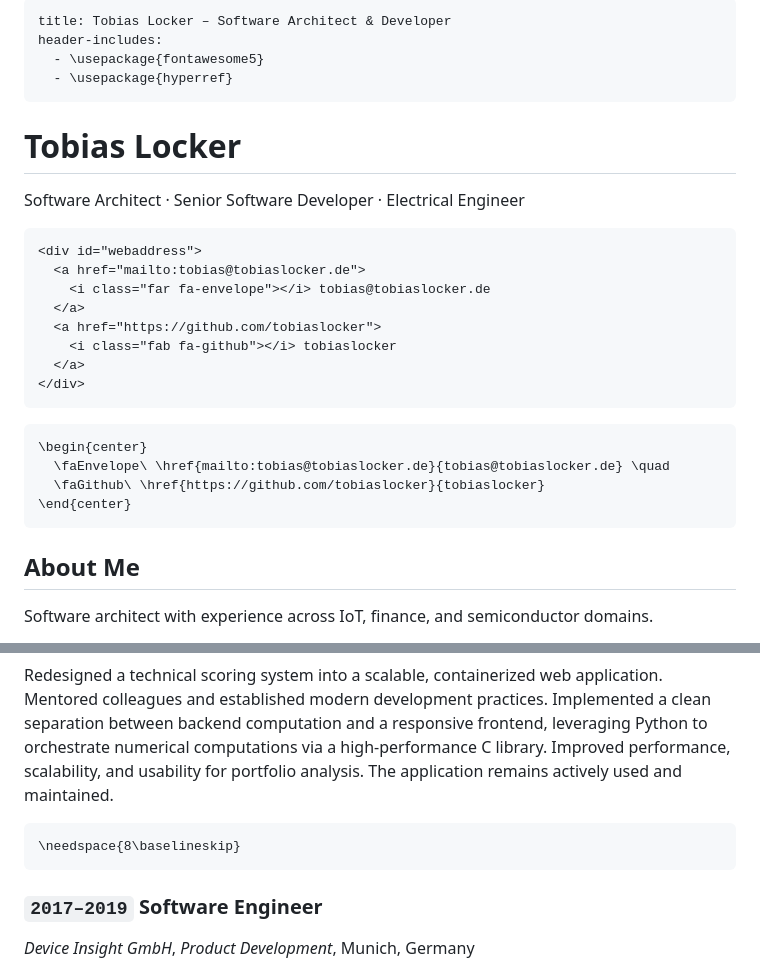
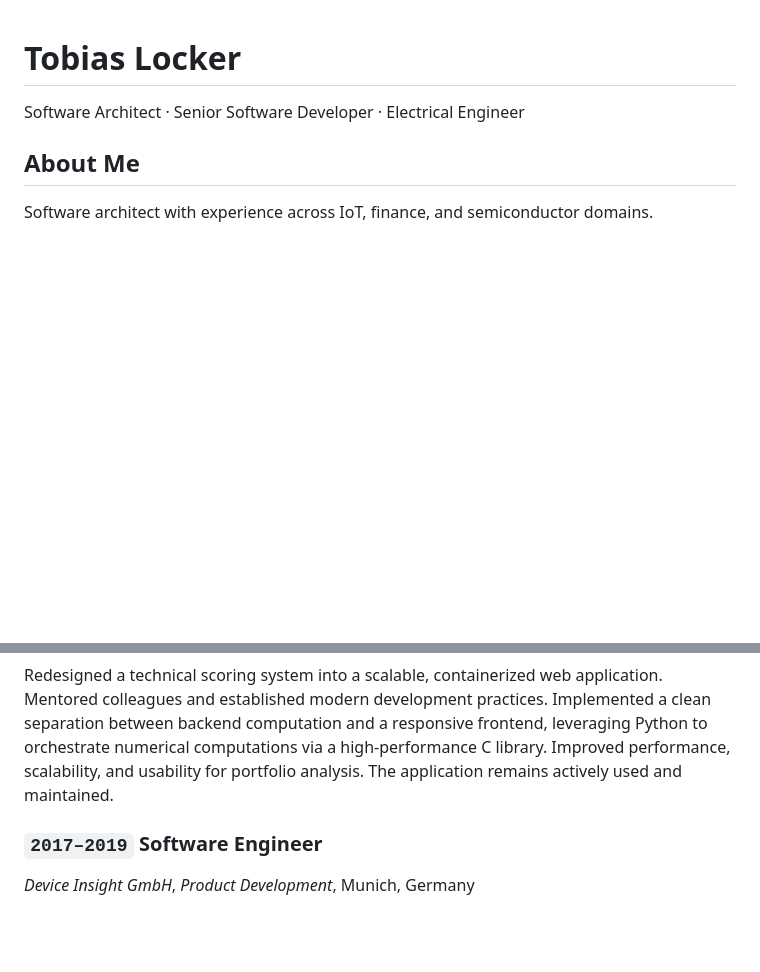
Before and after one commit to tobiaslocker/cv, a Markdown page: cv.md, 2 parts joined by grey strips. Rendered like a GitHub page; blank space fills up the shorter version.

````diff
--- a/cv.md
+++ b/cv.md
@@ -1,31 +1,5 @@
----
-title: Tobias Locker – Software Architect & Developer
-header-includes:
-  - \usepackage{fontawesome5}
-  - \usepackage{hyperref}
----
 # Tobias Locker
 Software Architect · Senior Software Developer · Electrical Engineer
-
-<!-- HTML version -->
-```{=html}
-<div id="webaddress">
-  <a href="mailto:tobias@tobiaslocker.de">
-    <i class="far fa-envelope"></i> tobias@tobiaslocker.de
-  </a>
-  <a href="https://github.com/tobiaslocker">
-    <i class="fab fa-github"></i> tobiaslocker
-  </a>
-</div>
-```
-
-<!-- LaTeX version -->
-```{=latex}
-\begin{center}
-  \faEnvelope\ \href{mailto:tobias@tobiaslocker.de}{tobias@tobiaslocker.de} \quad
-  \faGithub\ \href{https://github.com/tobiaslocker}{tobiaslocker}
-\end{center}
-```
 
 ## About Me
 Software architect with experience across IoT, finance, and semiconductor domains.
@@ -90,9 +64,7 @@ between backend computation and a responsive frontend, leveraging Python to orch
 numerical computations via a high-performance C library. Improved performance, scalability,
 and usability for portfolio analysis. The application remains actively used and maintained.
 
-```{=latex}
-\needspace{8\baselineskip}
-```
+
 ### `2017–2019` **Software Engineer**
 
 *Device Insight GmbH*, *Product Development*, Munich, Germany
````
